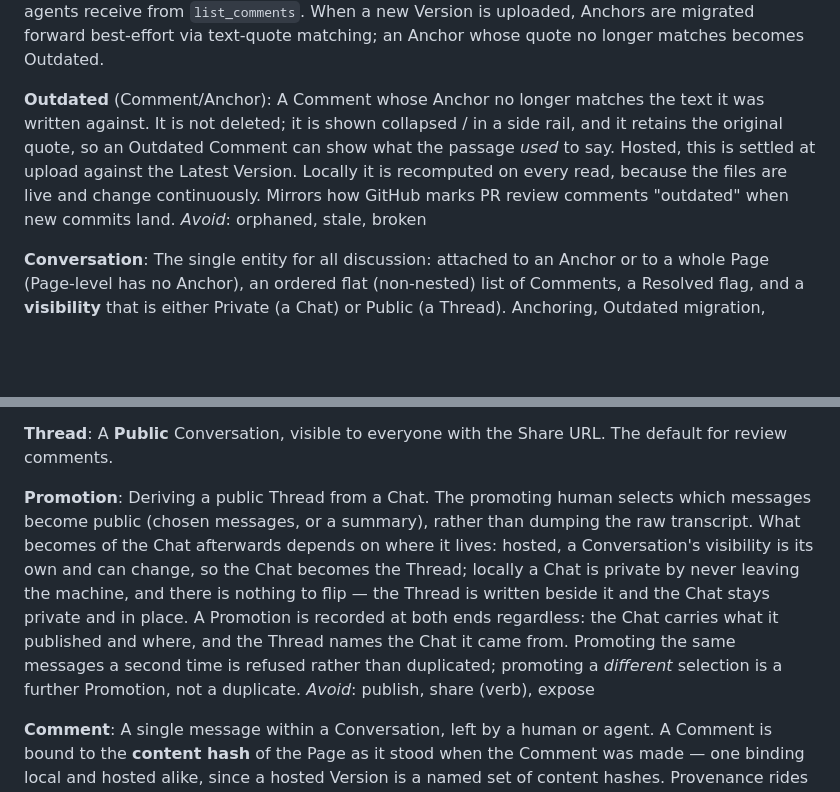
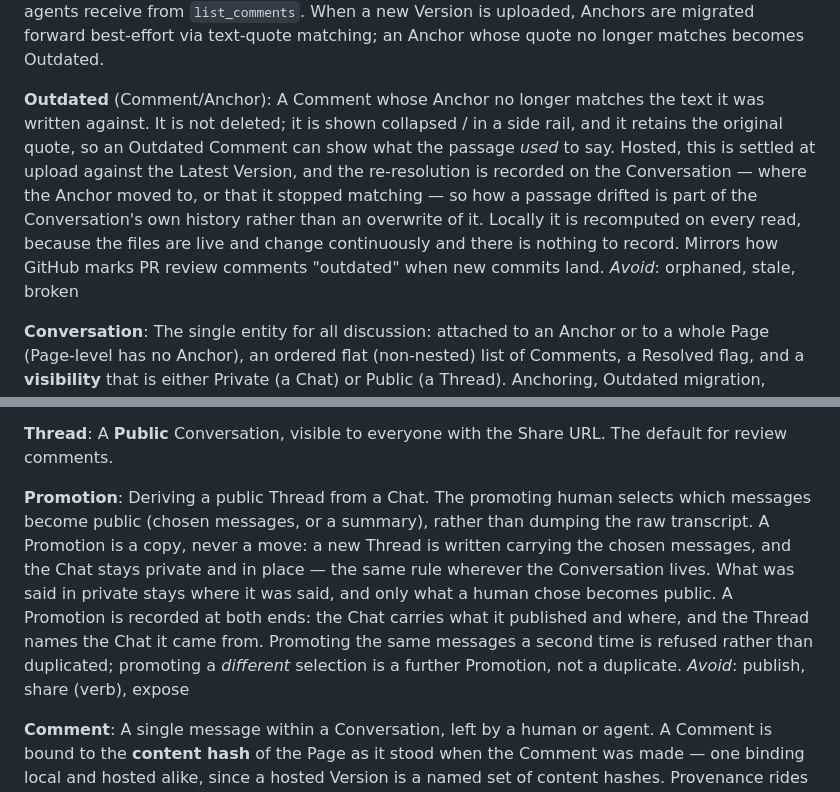
Before and after one commit to jtmthf/scholia, a Markdown page: CONTEXT.md, 2 parts joined by grey strips. Drawn GitHub-style; blank space fills up the shorter version.

```diff
--- a/CONTEXT.md
+++ b/CONTEXT.md
@@ -66,7 +66,7 @@ The mapping between a selection in a rendered Page and the corresponding charact
 The attachment point that binds a Thread to a specific piece of a Page. An Anchor must ground to something **unique**: at creation the `prefix`/`suffix` context is expanded until the text-quote uniquely identifies its target (no occurrence ordinals). Its **primary** form is that unique text-quote (`exact` + `prefix`/`suffix` context) that can be searched for in source or DOM. It also carries **secondary** structural hints: a **source range** (line/column in the canonical source — available for both Page kinds, since Scholia hosts the source for both), plus XPath and/or CSS selector for an HTML Page. A source range is only valid against the exact Version's source (stale if the agent's local copy has drifted), which is why resolution is text-quote-first; structural hints are a fallback/bonus. Anchor resolution covers in-page display, cross-Version migration, and what agents receive from `list_comments`. When a new Version is uploaded, Anchors are migrated forward best-effort via text-quote matching; an Anchor whose quote no longer matches becomes Outdated.
 
 **Outdated** (Comment/Anchor):
-A Comment whose Anchor no longer matches the text it was written against. It is not deleted; it is shown collapsed / in a side rail, and it retains the original quote, so an Outdated Comment can show what the passage _used_ to say. Hosted, this is settled at upload against the Latest Version. Locally it is recomputed on every read, because the files are live and change continuously. Mirrors how GitHub marks PR review comments "outdated" when new commits land.
+A Comment whose Anchor no longer matches the text it was written against. It is not deleted; it is shown collapsed / in a side rail, and it retains the original quote, so an Outdated Comment can show what the passage _used_ to say. Hosted, this is settled at upload against the Latest Version, and the re-resolution is recorded on the Conversation — where the Anchor moved to, or that it stopped matching — so how a passage drifted is part of the Conversation's own history rather than an overwrite of it. Locally it is recomputed on every read, because the files are live and change continuously and there is nothing to record. Mirrors how GitHub marks PR review comments "outdated" when new commits land.
 _Avoid_: orphaned, stale, broken
 
 **Conversation**:
@@ -81,7 +81,7 @@ _Avoid_: DM, private comment, assistant session
 A **Public** Conversation, visible to everyone with the Share URL. The default for review comments.
 
 **Promotion**:
-Deriving a public Thread from a Chat. The promoting human selects which messages become public (chosen messages, or a summary), rather than dumping the raw transcript. What becomes of the Chat afterwards depends on where it lives: hosted, a Conversation's visibility is its own and can change, so the Chat becomes the Thread; locally a Chat is private by never leaving the machine, and there is nothing to flip — the Thread is written beside it and the Chat stays private and in place. A Promotion is recorded at both ends regardless: the Chat carries what it published and where, and the Thread names the Chat it came from. Promoting the same messages a second time is refused rather than duplicated; promoting a _different_ selection is a further Promotion, not a duplicate.
+Deriving a public Thread from a Chat. The promoting human selects which messages become public (chosen messages, or a summary), rather than dumping the raw transcript. A Promotion is a copy, never a move: a new Thread is written carrying the chosen messages, and the Chat stays private and in place — the same rule wherever the Conversation lives. What was said in private stays where it was said, and only what a human chose becomes public. A Promotion is recorded at both ends: the Chat carries what it published and where, and the Thread names the Chat it came from. Promoting the same messages a second time is refused rather than duplicated; promoting a _different_ selection is a further Promotion, not a duplicate.
 _Avoid_: publish, share (verb), expose
 
 **Comment**:
```
Also changed, not shown: docs/adr/0039-postgres-stores-conversations-as-an-event-log.md (added, +145 -0 lines).
